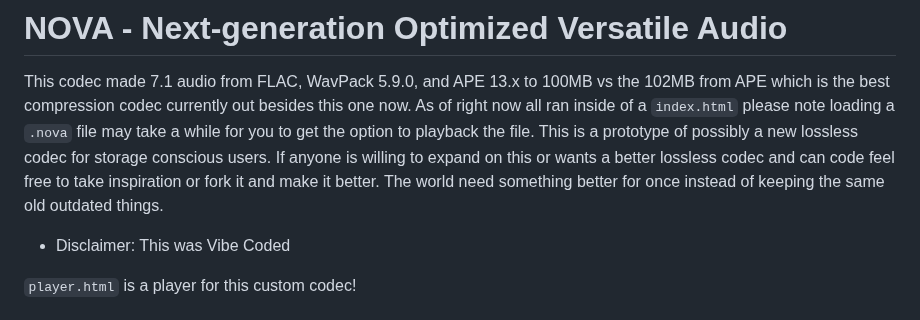
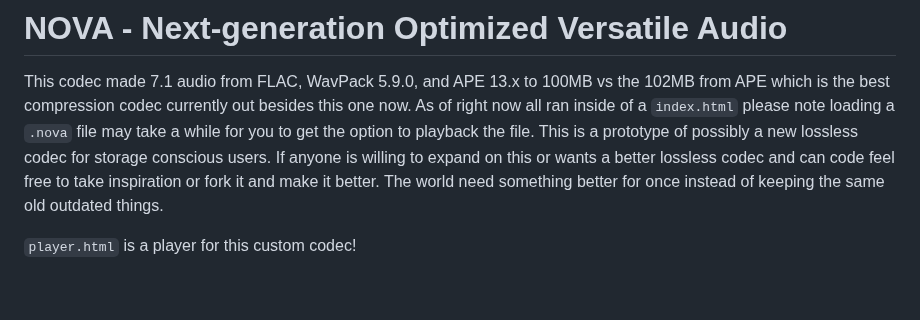
Before and after one commit to AngelGonePro/nova-next-generation-optimized-versatile-audio-codec, a Markdown page: README.md, the part around the change. Drawn GitHub-style; blank space fills up the shorter version.

```diff
--- a/README.md
+++ b/README.md
@@ -4,7 +4,6 @@ As of right now all ran inside of a `index.html` please note loading a `.nova` f
 This is a prototype of possibly a new lossless codec for storage conscious users.
 If anyone is willing to expand on this or wants a better lossless codec and can code feel free to take inspiration or fork it and make it better.
 The world need something better for once instead of keeping the same old outdated things.
-- Disclaimer: This was Vibe Coded
 
 `player.html` is a player for this custom codec!
 
```
